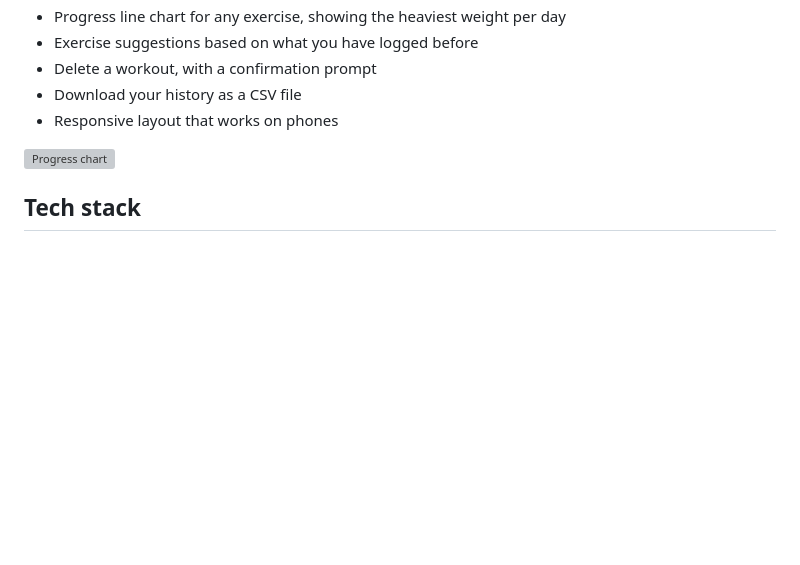
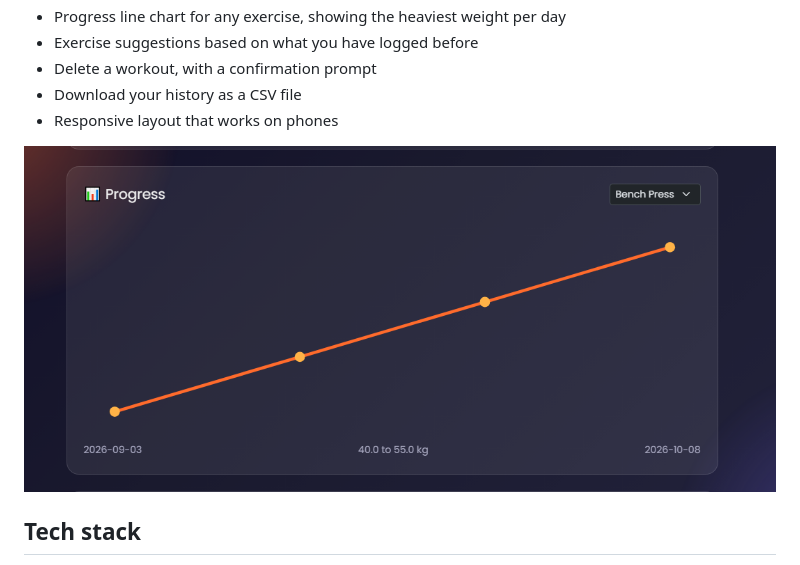
Before and after one commit to hemal1020/workout-logger-cs50-final-project, a Markdown page: README.md, the part around the change. Drawn GitHub-style; blank space fills up the shorter version; grey boxes are pictures that could not be loaded.

```diff
--- a/README.md
+++ b/README.md
@@ -19,7 +19,7 @@ I started it as my final project for Harvard's CS50P as a command-line program.
 - Download your history as a CSV file
 - Responsive layout that works on phones
 
-![Progress chart](screenshots/prog.png)
+![Progress chart](screenshots/progress.png)
 
 ## Tech stack
 
```
